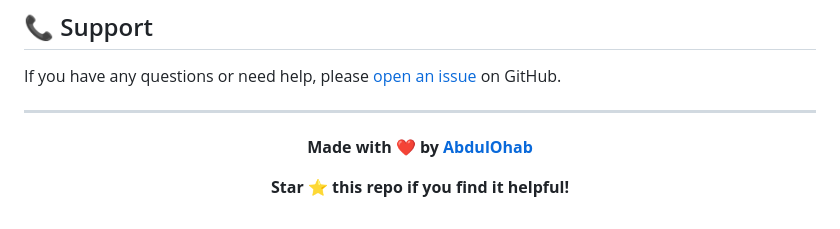
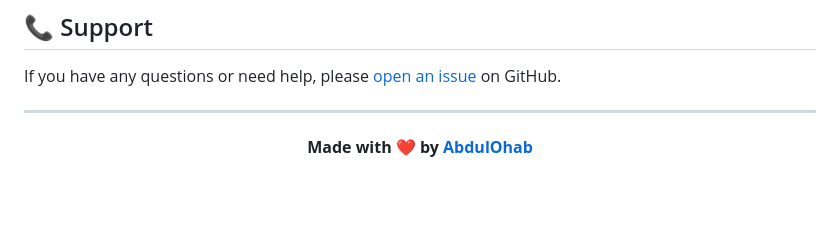
Before and after one commit to abdulohab61/abdulohab61.github.io, a Markdown page: README.md, the part around the change. Rendered like a GitHub page; blank space fills up the shorter version.

```diff
--- a/README.md
+++ b/README.md
@@ -277,6 +277,4 @@ If you have any questions or need help, please [open an issue](https://github.co
 
 **Made with ❤️ by [AbdulOhab](https://github.com/AbdulOhab)**
 
-**Star ⭐ this repo if you find it helpful!**
-
 </div>
```
